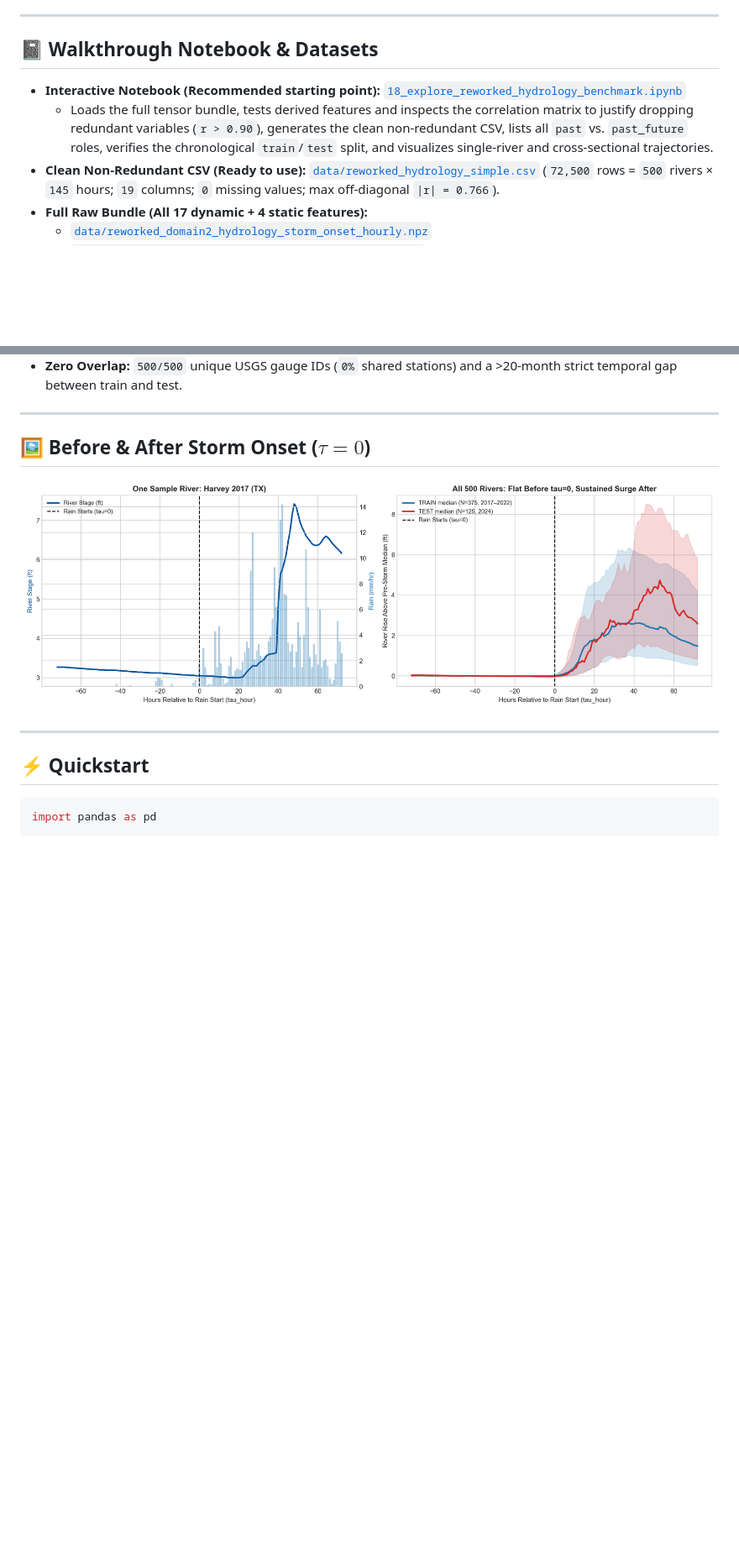
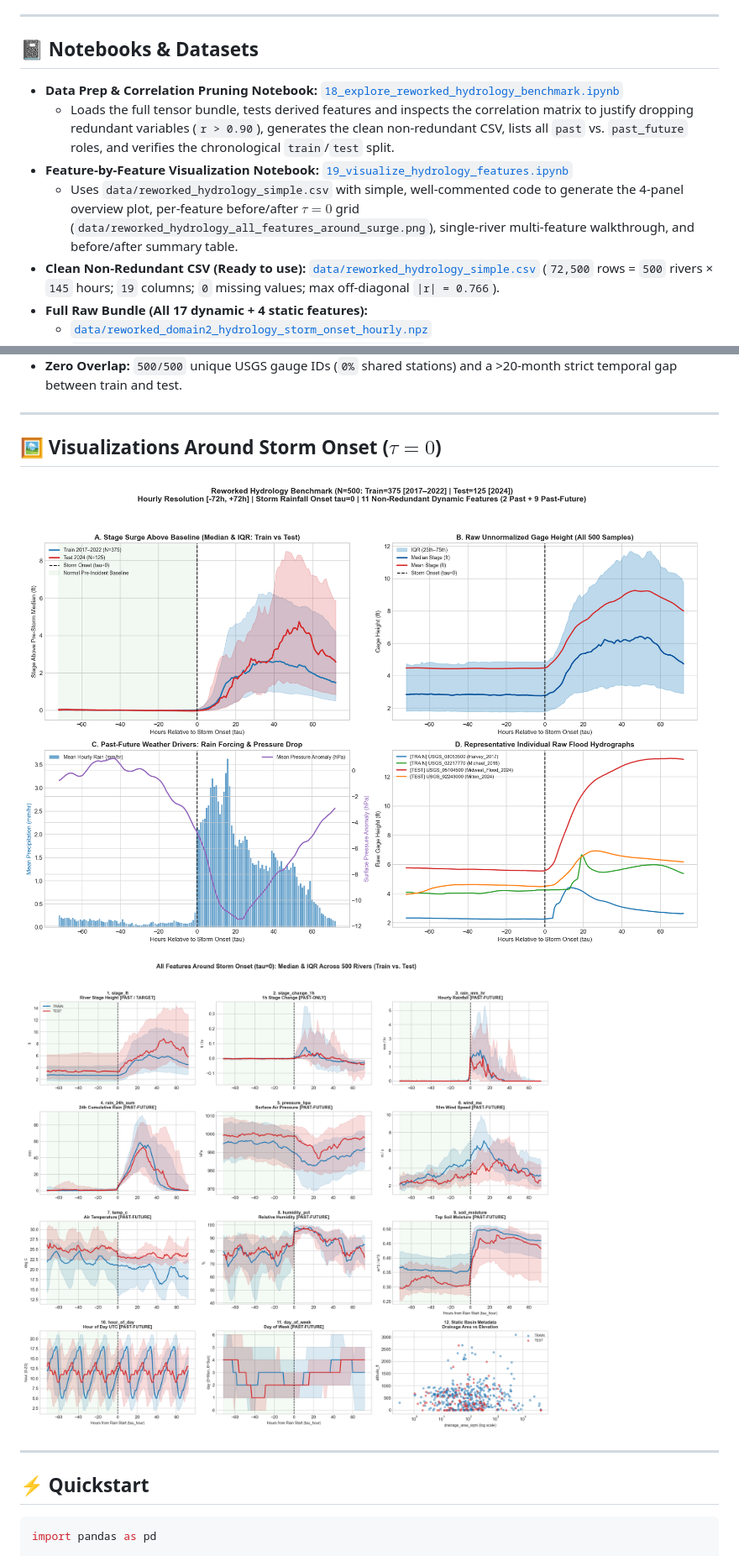
Before and after one commit to Mrun9/rare-event-shocks-benchmark, a Markdown page: README.md, 2 parts joined by grey strips. Shown at 84% size. Drawn GitHub-style; pictures changed too: data/reworked_domain2_hydrology_verification.png, data/reworked_hydrology_all_features_around_surge.png (added); blank space fills up the shorter version.

Commit message:
Add commented feature-by-feature visualization notebook using simple CSV

```diff
--- a/README.md
+++ b/README.md
@@ -6,10 +6,12 @@ This branch provides the reworked **Multi-Storm Hourly River Flood Dataset** (`N
 
 ---
 
-## 📓 Walkthrough Notebook & Datasets
+## 📓 Notebooks & Datasets
 
-* **Interactive Notebook (Recommended starting point):** [`18_explore_reworked_hydrology_benchmark.ipynb`](18_explore_reworked_hydrology_benchmark.ipynb)
-  * Loads the full tensor bundle, tests derived features and inspects the correlation matrix to justify dropping redundant variables (`r > 0.90`), generates the clean non-redundant CSV, lists all `past` vs. `past_future` roles, verifies the chronological `train`/`test` split, and visualizes single-river and cross-sectional trajectories.
+* **Data Prep & Correlation Pruning Notebook:** [`18_explore_reworked_hydrology_benchmark.ipynb`](18_explore_reworked_hydrology_benchmark.ipynb)
+  * Loads the full tensor bundle, tests derived features and inspects the correlation matrix to justify dropping redundant variables (`r > 0.90`), generates the clean non-redundant CSV, lists all `past` vs. `past_future` roles, and verifies the chronological `train`/`test` split.
+* **Feature-by-Feature Visualization Notebook:** [`19_visualize_hydrology_features.ipynb`](19_visualize_hydrology_features.ipynb)
+  * Uses `data/reworked_hydrology_simple.csv` with simple, well-commented code to generate the 4-panel overview plot, per-feature before/after $\tau=0$ grid (`data/reworked_hydrology_all_features_around_surge.png`), single-river multi-feature walkthrough, and before/after summary table.
 * **Clean Non-Redundant CSV (Ready to use):** [`data/reworked_hydrology_simple.csv`](data/reworked_hydrology_simple.csv) (`72,500` rows = `500` rivers × `145` hours; `19` columns; `0` missing values; max off-diagonal `|r| = 0.766`).
 * **Full Raw Bundle (All 17 dynamic + 4 static features):**
   * [`data/reworked_domain2_hydrology_storm_onset_hourly.npz`](data/reworked_domain2_hydrology_storm_onset_hourly.npz)
@@ -49,9 +51,11 @@ This branch provides the reworked **Multi-Storm Hourly River Flood Dataset** (`N
 
 ---
 
-## 🖼️ Before & After Storm Onset ($\tau = 0$)
+## 🖼️ Visualizations Around Storm Onset ($\tau = 0$)
 
-![Before and After Storm Onset Overview](data/reworked_hydrology_simple_overview.png)
+![4-Panel Overview Verification](data/reworked_domain2_hydrology_verification.png)
+
+![All Features Around Storm Onset](data/reworked_hydrology_all_features_around_surge.png)
 
 ---
 
```
Also changed, not shown: data/reworked_hydrology_single_river_features.png (added), 1 other file.
